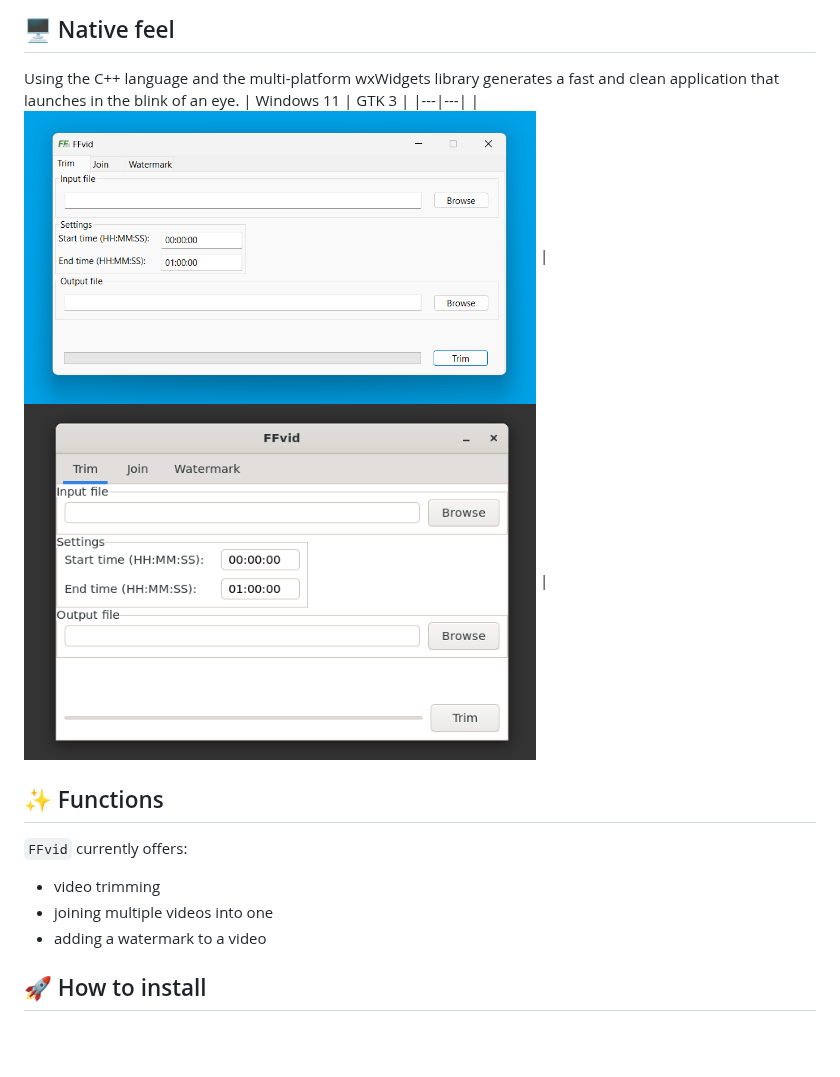
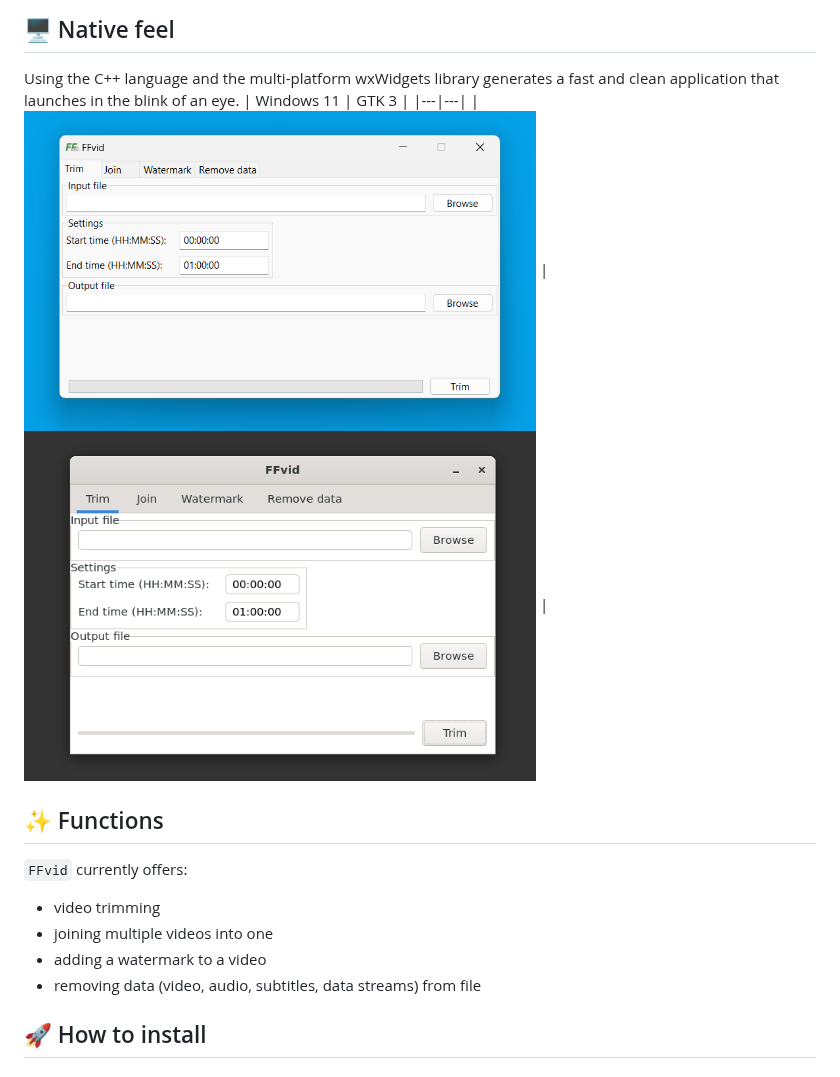
Before and after one commit to docentYT/FFvid, a Markdown page: README.md, the part around the change. Rendered like a GitHub page; pictures changed too: Screenshots/GTK3.png, Screenshots/Windows.png; blank space fills up the shorter version.

```diff
--- a/README.md
+++ b/README.md
@@ -16,6 +16,7 @@ Using the C++ language and the multi-platform wxWidgets library generates a fast
 - video trimming
 - joining multiple videos into one
 - adding a watermark to a video
+- removing data (video, audio, subtitles, data streams) from file
 
 ## 🚀 How to install
 
```
